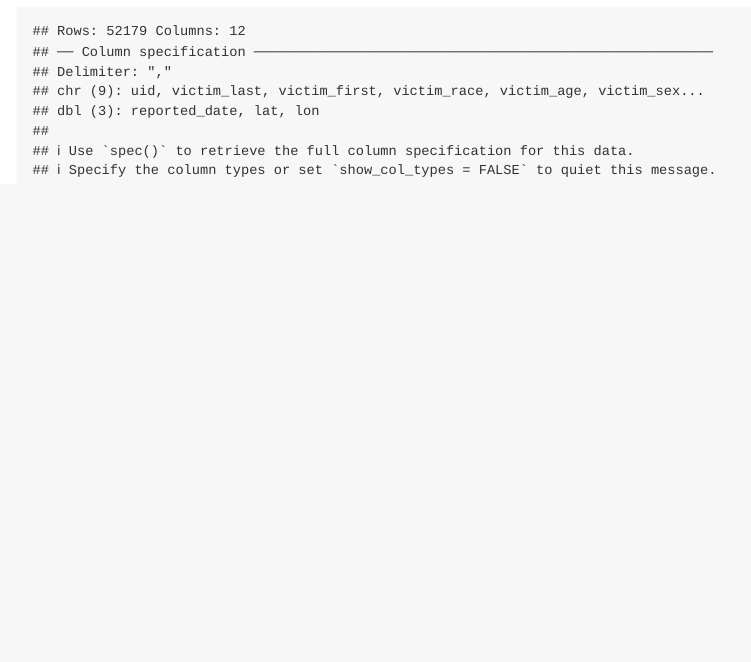
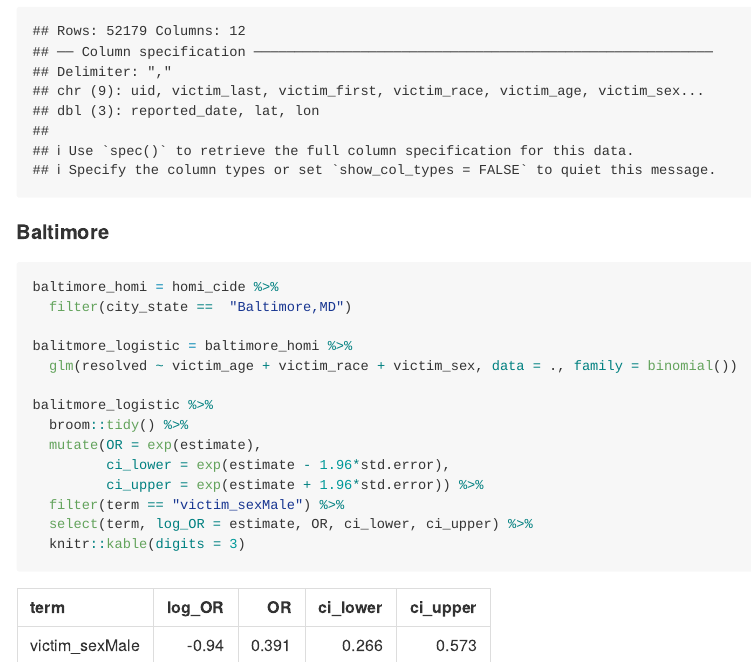
Before and after one commit to hongpu429/p8105_hw6_hm2946, an R Markdown document (p8105_hw6_hm2946.Rmd): the page in a window 1100 px wide, from 3750 px down. The pictures show the output file p8105_hw6_hm2946.md that the author committed with the source, drawn offline in the style of GitHub.

Commit message:
glm for baltimore

````diff
--- a/p8105_hw6_hm2946.Rmd
+++ b/p8105_hw6_hm2946.Rmd
@@ -119,3 +119,21 @@ homi_cide = read_csv("data/homicide-data.csv") %>%
   filter(victim_race == c("White","Black")) %>%
   filter(city_state != c("Dallas,TX", "Phoenix,AZ", "Kansas City,MO", "Tulsa,AL"))
 ```
+
+#### Baltimore
+```{r}
+baltimore_homi = homi_cide %>%
+  filter(city_state ==  "Baltimore,MD")
+
+balitmore_logistic = baltimore_homi %>%
+  glm(resolved ~ victim_age + victim_race + victim_sex, data = ., family = binomial())
+
+balitmore_logistic %>%
+  broom::tidy() %>%
+  mutate(OR = exp(estimate),
+         ci_lower = exp(estimate - 1.96*std.error),
+         ci_upper = exp(estimate + 1.96*std.error)) %>%
+  filter(term == "victim_sexMale") %>%
+  select(term, log_OR = estimate, OR, ci_lower, ci_upper) %>%
+  knitr::kable(digits = 3)
+```
````
Also changed, not shown: p8105_hw6_hm2946.md.
